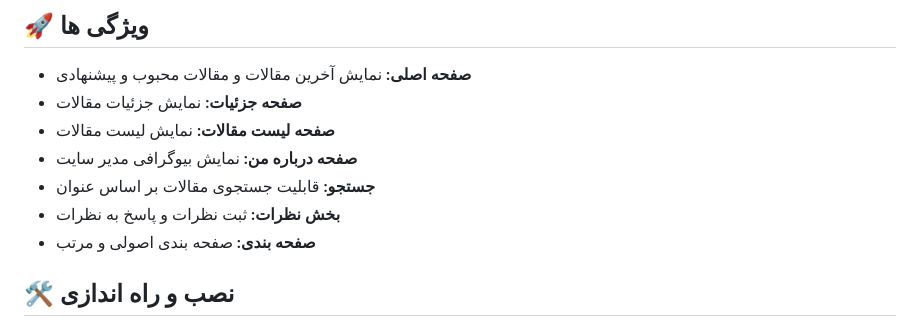
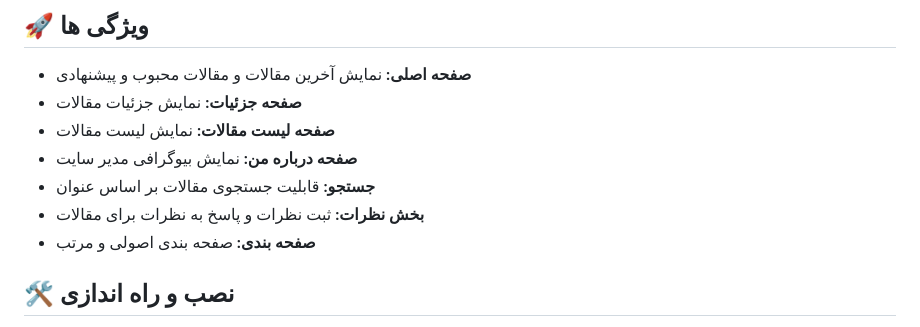
Before and after one commit to arvinmaroufi/PostHub, a Markdown page: README.md, the part around the change. Rendered like a GitHub page.

```diff
--- a/README.md
+++ b/README.md
@@ -12,7 +12,7 @@
 - <b>صفحه لیست مقالات: </b>نمایش لیست مقالات
 - <b>صفحه درباره من: </b>نمایش بیوگرافی مدیر سایت
 - <b>جستجو: </b>قابلیت جستجوی مقالات بر اساس عنوان
-- <b>بخش نظرات: </b>ثبت نظرات و پاسخ به نظرات
+- <b>بخش نظرات: </b>ثبت نظرات و پاسخ به نظرات برای مقالات
 - <b>صفحه بندی: </b>صفحه بندی اصولی و مرتب
 
 ## 🛠️ نصب و راه اندازی
```
